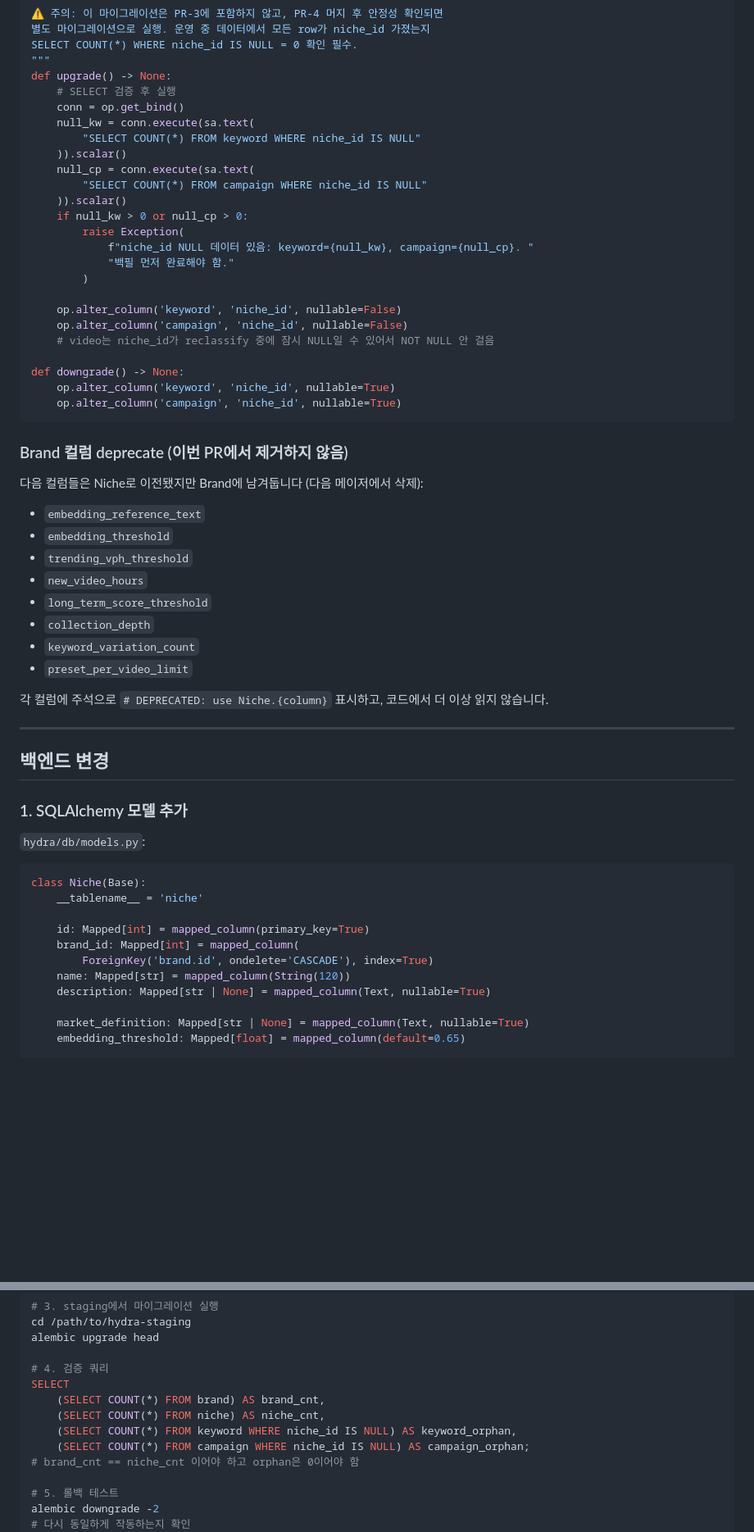
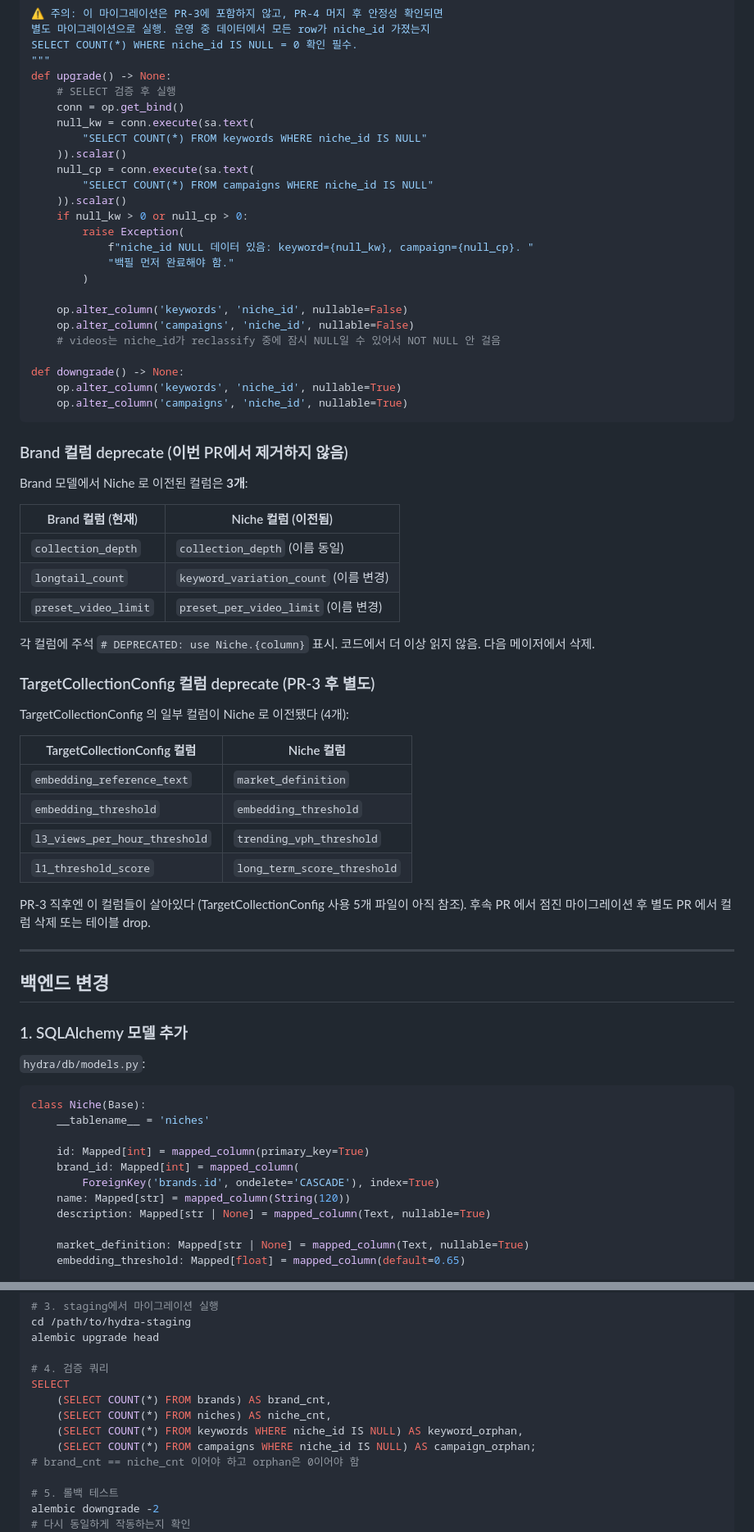
Before and after one commit to tony4jr/hydra, a Markdown page: redesign/PR-3-niche-model.md, 2 parts joined by grey strips. Shown at 82% size. Drawn GitHub-style; blank space fills up the shorter version.

````diff
--- a/redesign/PR-3-niche-model.md
+++ b/redesign/PR-3-niche-model.md
@@ -218,10 +271,10 @@ def upgrade() -> None:
     # SELECT 검증 후 실행
     conn = op.get_bind()
     null_kw = conn.execute(sa.text(
-        "SELECT COUNT(*) FROM keyword WHERE niche_id IS NULL"
+        "SELECT COUNT(*) FROM keywords WHERE niche_id IS NULL"
     )).scalar()
     null_cp = conn.execute(sa.text(
-        "SELECT COUNT(*) FROM campaign WHERE niche_id IS NULL"
+        "SELECT COUNT(*) FROM campaigns WHERE niche_id IS NULL"
     )).scalar()
     if null_kw > 0 or null_cp > 0:
         raise Exception(
@@ -229,28 +282,39 @@ def upgrade() -> None:
             "백필 먼저 완료해야 함."
         )
 
-    op.alter_column('keyword', 'niche_id', nullable=False)
-    op.alter_column('campaign', 'niche_id', nullable=False)
-    # video는 niche_id가 reclassify 중에 잠시 NULL일 수 있어서 NOT NULL 안 걸음
+    op.alter_column('keywords', 'niche_id', nullable=False)
+    op.alter_column('campaigns', 'niche_id', nullable=False)
+    # videos는 niche_id가 reclassify 중에 잠시 NULL일 수 있어서 NOT NULL 안 걸음
 
 def downgrade() -> None:
-    op.alter_column('keyword', 'niche_id', nullable=True)
-    op.alter_column('campaign', 'niche_id', nullable=True)
+    op.alter_column('keywords', 'niche_id', nullable=True)
+    op.alter_column('campaigns', 'niche_id', nullable=True)
 ```
 
 ### Brand 컬럼 deprecate (이번 PR에서 제거하지 않음)
 
-다음 컬럼들은 Niche로 이전됐지만 Brand에 남겨둡니다 (다음 메이저에서 삭제):
-- `embedding_reference_text`
-- `embedding_threshold`
-- `trending_vph_threshold`
-- `new_video_hours`
-- `long_term_score_threshold`
-- `collection_depth`
-- `keyword_variation_count`
-- `preset_per_video_limit`
+Brand 모델에서 Niche 로 이전된 컬럼은 **3개**:
 
-각 컬럼에 주석으로 `# DEPRECATED: use Niche.{column}` 표시하고, 코드에서 더 이상 읽지 않습니다.
+| Brand 컬럼 (현재) | Niche 컬럼 (이전됨) |
+|---|---|
+| `collection_depth` | `collection_depth` (이름 동일) |
+| `longtail_count` | `keyword_variation_count` (이름 변경) |
+| `preset_video_limit` | `preset_per_video_limit` (이름 변경) |
+
+각 컬럼에 주석 `# DEPRECATED: use Niche.{column}` 표시. 코드에서 더 이상 읽지 않음. 다음 메이저에서 삭제.
+
+### TargetCollectionConfig 컬럼 deprecate (PR-3 후 별도)
+
+TargetCollectionConfig 의 일부 컬럼이 Niche 로 이전됐다 (4개):
+
+| TargetCollectionConfig 컬럼 | Niche 컬럼 |
+|---|---|
+| `embedding_reference_text` | `market_definition` |
+| `embedding_threshold` | `embedding_threshold` |
+| `l3_views_per_hour_threshold` | `trending_vph_threshold` |
+| `l1_threshold_score` | `long_term_score_threshold` |
+
+PR-3 직후엔 이 컬럼들이 살아있다 (TargetCollectionConfig 사용 5개 파일이 아직 참조). 후속 PR 에서 점진 마이그레이션 후 별도 PR 에서 컬럼 삭제 또는 테이블 drop.
 
 ---
 
@@ -262,11 +326,11 @@ def downgrade() -> None:
 
 ```python
 class Niche(Base):
-    __tablename__ = 'niche'
+    __tablename__ = 'niches'
 
     id: Mapped[int] = mapped_column(primary_key=True)
     brand_id: Mapped[int] = mapped_column(
-        ForeignKey('brand.id', ondelete='CASCADE'), index=True)
+        ForeignKey('brands.id', ondelete='CASCADE'), index=True)
     name: Mapped[str] = mapped_column(String(120))
     description: Mapped[str | None] = mapped_column(Text, nullable=True)
 
@@ -525,10 +589,10 @@ alembic upgrade head
 
 # 4. 검증 쿼리
 SELECT
-    (SELECT COUNT(*) FROM brand) AS brand_cnt,
-    (SELECT COUNT(*) FROM niche) AS niche_cnt,
-    (SELECT COUNT(*) FROM keyword WHERE niche_id IS NULL) AS keyword_orphan,
-    (SELECT COUNT(*) FROM campaign WHERE niche_id IS NULL) AS campaign_orphan;
+    (SELECT COUNT(*) FROM brands) AS brand_cnt,
+    (SELECT COUNT(*) FROM niches) AS niche_cnt,
+    (SELECT COUNT(*) FROM keywords WHERE niche_id IS NULL) AS keyword_orphan,
+    (SELECT COUNT(*) FROM campaigns WHERE niche_id IS NULL) AS campaign_orphan;
 # brand_cnt == niche_cnt 이어야 하고 orphan은 0이어야 함
 
 # 5. 롤백 테스트
````
Also changed, not shown: other parts of redesign/PR-3-niche-model.md (+95 -42 lines).
